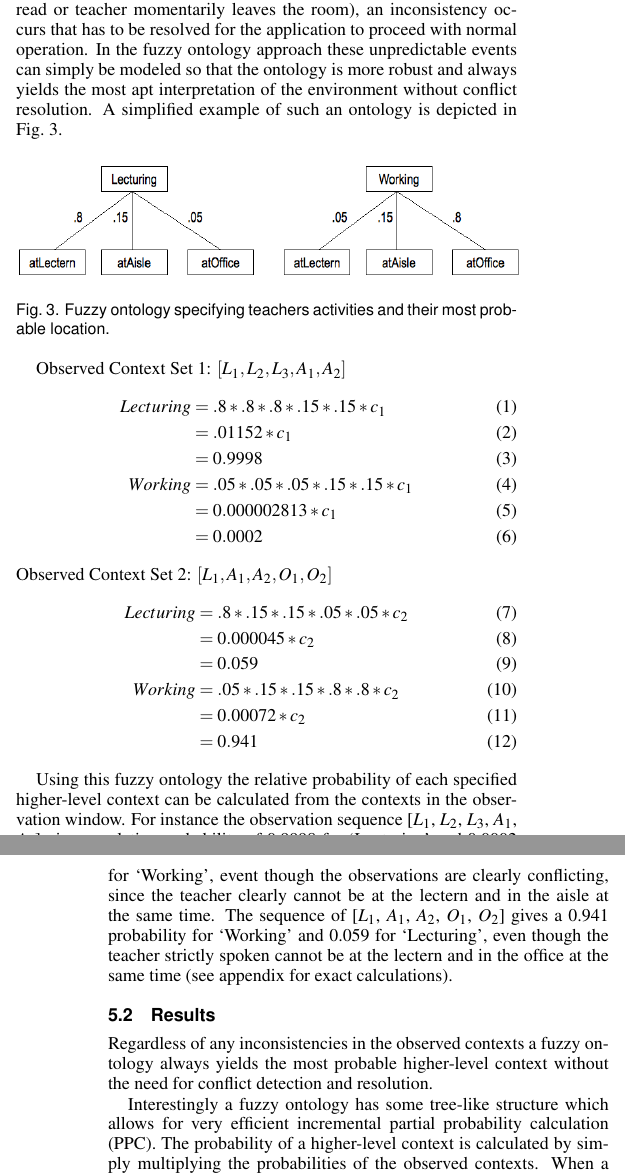
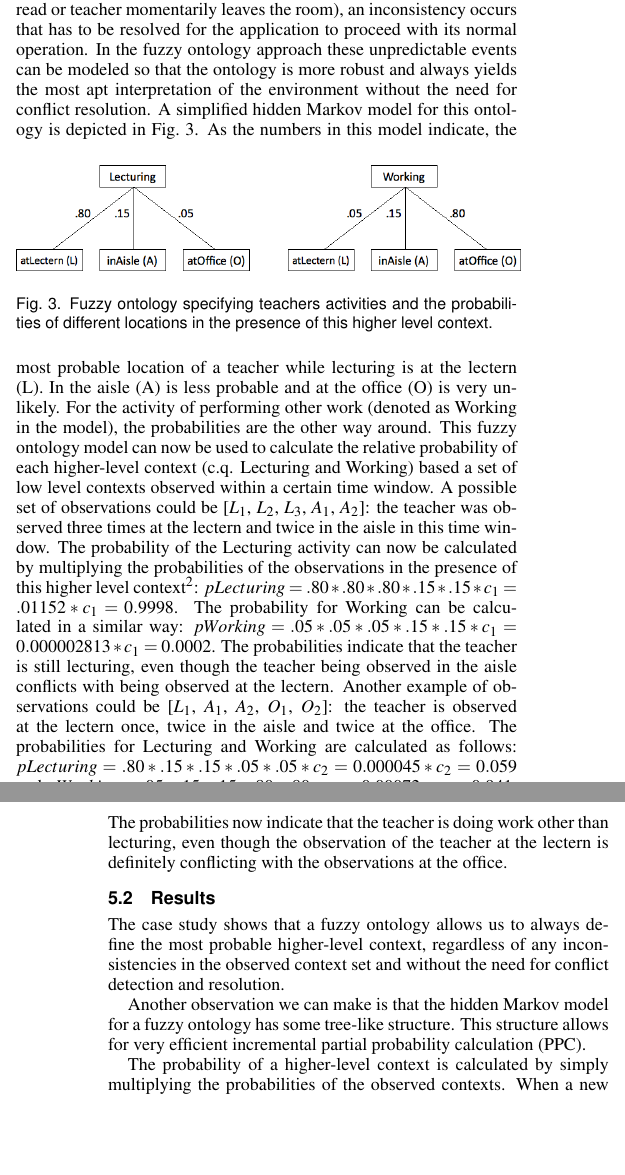
Before and after one commit to krikis/stud_coll, a LaTeX document (paper/paper.tex): two parts of the columns of pages 2 and 3 of 3, joined at a grey line, cut so that both start at the same text, the shorter picture padded with empty space. Compiled offline with pdfLaTeX.

Commit message:
extend case study

```diff
--- a/paper/paper.tex
+++ b/paper/paper.tex
@@ -125,38 +125,19 @@ In pervasive computing traditionally first order logic is used to model the envi
 
 \subsection{Case Study}
-Suppose we want to build a context-aware application that has certain notion of teacher's activities to assist them in the best possible way (for instance automatically opening slides when a lecture starts). In the traditional approach we could build an ontology specifying where lectures take place and that a lecture starts when the teacher appears at the lectern. If now an unpredicted observation is made (sensor cross read or teacher momentarily leaves the room), an inconsistency occurs that has to be resolved for the application to proceed with normal operation. In the fuzzy ontology approach these unpredictable events can simply be modeled so that the ontology is more robust and always yields the most apt interpretation of the environment without conflict resolution. A simplified example of such an ontology is depicted in Fig.~\ref{fig:fuzzy}.
+Suppose we want to build a context-aware application that has a certain notion of teacher's activities to assist them in the best possible way (for instance automatically opening slides when a lecture starts). In the traditional approach we could build an ontology specifying where lectures take place and that a lecture starts when the teacher appears at the lectern. If now an unpredicted observation is made (sensor cross read or teacher momentarily leaves the room), an inconsistency occurs that has to be resolved for the application to proceed with its normal operation. In the fuzzy ontology approach these unpredictable events can be modeled so that the ontology is more robust and always yields the most apt interpretation of the environment without the need for conflict resolution. A simplified hidden Markov model for this ontology is depicted in Fig.~\ref{fig:fuzzy}.
 \begin{figure}[htb]
   \centering
   \includegraphics[width=3.5in]{fuzzy}
-  \caption{Fuzzy ontology specifying teachers activities and their most probable location.}
+  \caption{Fuzzy ontology specifying teachers activities and the probabilities of different locations in the presence of this higher level context.}
   \label{fig:fuzzy}
 \end{figure}
+As the numbers in this model indicate, the most probable location of a teacher while lecturing is at the lectern (L). In the aisle (A) is less probable and at the office (O) is very unlikely. For the activity of performing other work (denoted as Working in the model), the probabilities are the other way around. This fuzzy ontology model can now be used to calculate the relative probability of each higher-level context (c.q. Lecturing and Working) based a set of low level contexts observed within a certain time window. A possible set of observations could be [$L_1$, $L_2$, $L_3$, $A_1$, $A_2$]: the teacher was observed three times at the lectern and twice in the aisle in this time window. The probability of the Lecturing activity can now be calculated by multiplying the probabilities of the observations in the presence of this higher level context\footnote{We multiply the results with a constant $c$ in order to obtain a valid probability value in the end}: $pLecturing = .80 * .80 * .80 * .15 * .15 * c_1 = .01152 * c_1 = 0.9998$. The probability for Working can be calculated in a similar way: $pWorking = .05 * .05 * .05 * .15 * .15 * c_1 = 0.000002813 * c_1 = 0.0002$. The probabilities indicate that the teacher is still lecturing, even though the teacher being observed in the aisle conflicts with being observed at the lectern. Another example of observations could be [$L_1$, $A_1$, $A_2$, $O_1$, $O_2$]: the teacher is observed at the lectern once, twice in the aisle and twice at the office. The probabilities for Lecturing and Working are calculated as follows: $pLecturing = .80 * .15 * .15 * .05 * .05 * c_2 = 0.000045 * c_2 = 0.059$ and $pWorking = .05 * .15 * .15 * .80 * .80 * c_2 = 0.00072 * c_2 = 0.941$. The probabilities now indicate that the teacher is doing work other than lecturing, even though the observation of the teacher at the lectern is definitely conflicting with the observations at the office.
+\subsection{Results}
+The case study shows that a fuzzy ontology allows us to always define the most probable higher-level context, regardless of any inconsistencies in the observed context set and without the need for conflict detection and resolution.
 
-Observed Context Set 1: $[L_1, L_2, L_3, A_1, A_2]$
-\begin{align}
-                          Lecturing &= .8 * .8 * .8 * .15 * .15 * c_1\\
-                                    &= .01152 * c_1\\
-                                    &= 0.9998\\
-                            Working &= .05 * .05 * .05 * .15 * .15 * c_1\\
-                                    &= 0.000002813 * c_1\\
-                                    &= 0.0002
-\end{align}
-Observed Context Set 2: $[L_1, A_1, A_2, O_1, O_2]$
-\begin{align}
-                          Lecturing &= .8 * .15 * .15 * .05 * .05 * c_2\\
-                                    &= 0.000045 * c_2\\
-                                    &= 0.059\\
-                            Working &= .05 * .15 * .15 * .8 * .8 * c_2\\
-                                    &= 0.00072 * c_2\\
-                                    &= 0.941
-\end{align}
+Another observation we can make is that the hidden Markov model for a fuzzy ontology has some tree-like structure. This structure allows for very efficient incremental partial probability calculation (PPC).
 
-Using this fuzzy ontology the relative probability of each specified higher-level context can be calculated from the contexts in the observation window. For instance the observation sequence [$L_1$, $L_2$, $L_3$, $A_1$, $A_2$] gives a relative probability of 0.9998 for `Lecturing' and 0.0002 for `Working', event though the observations are clearly conflicting, since the teacher clearly cannot be at the lectern and in the aisle at the same time. The sequence of [$L_1$, $A_1$, $A_2$, $O_1$, $O_2$] gives a 0.941 probability for `Working' and 0.059 for `Lecturing', even though the teacher strictly spoken cannot be at the lectern and in the office at the same time (see appendix for exact calculations).
-
-\subsection{Results}
-Regardless of any inconsistencies in the observed contexts a fuzzy ontology always yields the most probable higher-level context without the need for conflict detection and resolution.
-
-Interestingly a fuzzy ontology has some tree-like structure which allows for very efficient incremental partial probability calculation (PPC). The probability of a higher-level context is calculated by simply multiplying the probabilities of the observed contexts. When a new context is added to the observation window, the intermediate calculation result stored at a node (the root in our case study) can simply be multiplied by the probability of the new observation in order to obtain the updated probability for a higher-level context. When a context disappears from the observation window, the intermediate result can simply be divided by the context's probability to obtain an updated probability for a higher-level context.
+The probability of a higher-level context is calculated by simply multiplying the probabilities of the observed contexts. When a new context is added to the observation window, the intermediate calculation result stored at a node (the root in our case study) can simply be multiplied by the probability of the new observation in order to obtain the updated probability for a higher-level context. When a context disappears from the observation window, the intermediate result can simply be divided by the context's probability to obtain an updated probability for a higher-level context.
 
 Note that it is possible to extend the simple fuzzy ontology from the use case by specifying start and transition probabilities for the higher-level contexts, just as hidden Markov models do, and other information such as the expected lecture time window (fuzzified of course~\cite{Buckley1995245}).
 
```
Also changed, not shown: paper/fuzzy.eps, paper/fuzzy.png, paper/fuzzy_logic.eps (deleted), paper/fuzzy_logic.png (deleted), paper/paper.pdf, paper/paper.tex (2 more changed lines), 3 other files.
